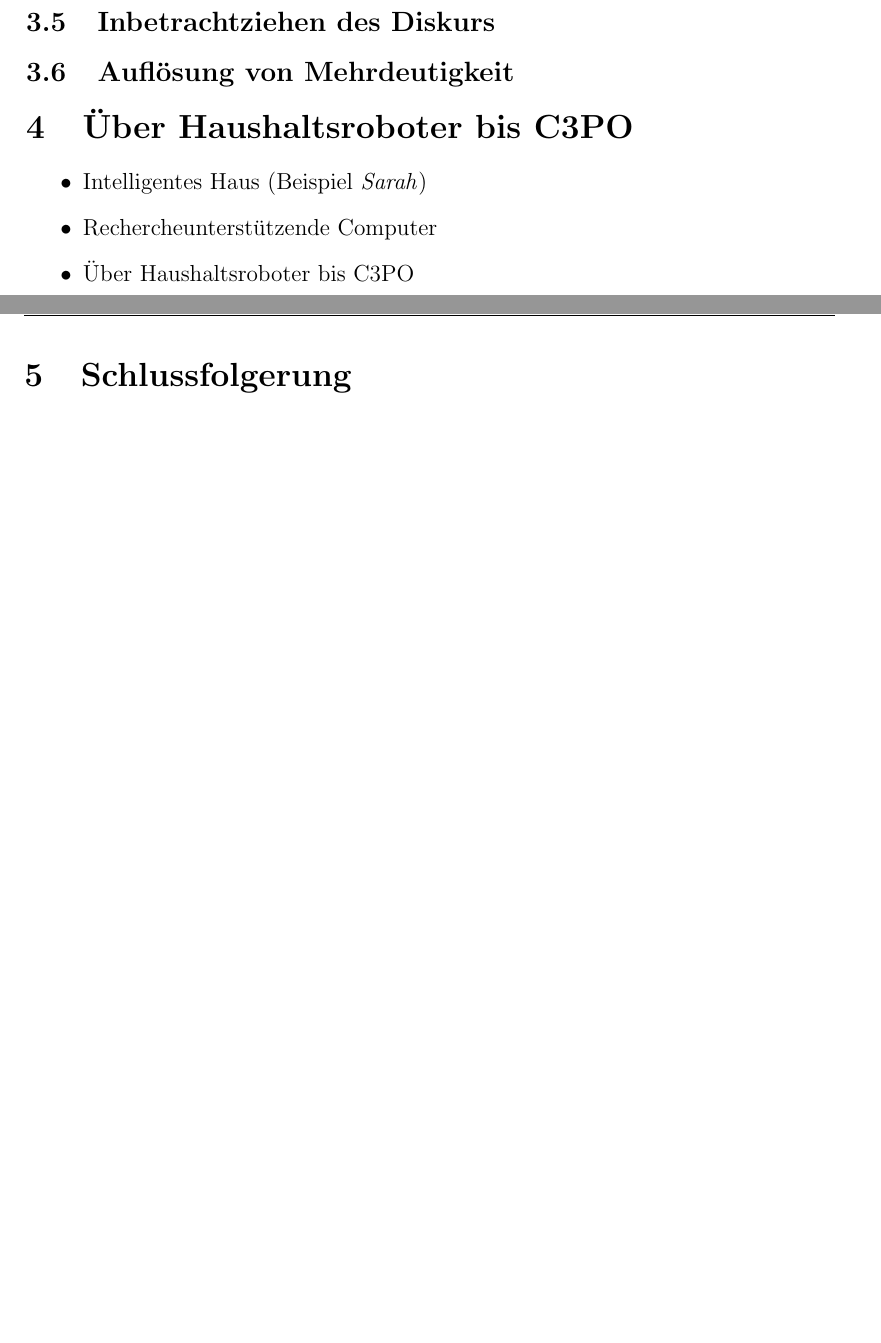
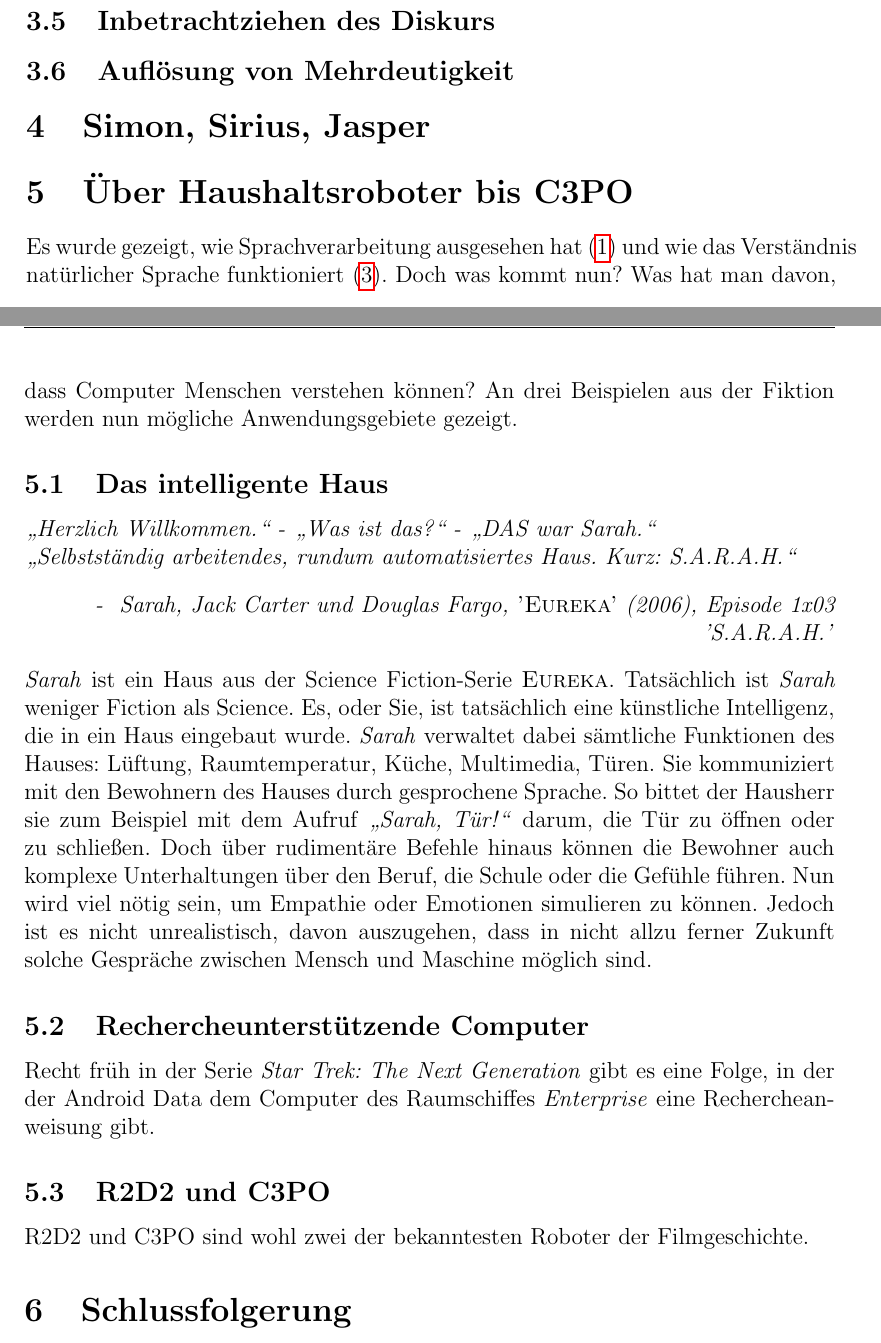
Before and after one commit to PhilippTeichert/Homework, a LaTeX document (Pros_KI/Pros_speechprocessing_v1.tex): two parts of pages 4 and 5 of 6, joined at a grey line, cut so that both start at the same text, the shorter picture padded with empty space. Compiled offline with pdfLaTeX.

Commit message:
added perspective (sarah)

```diff
--- a/Pros_KI/Pros_speechprocessing_v1.tex
+++ b/Pros_KI/Pros_speechprocessing_v1.tex
@@ -257,12 +257,37 @@ tiefergehende Erläuterung der Begriffe und Begründung der gewählten Reihenfol
 \subsection{Auflösung von Mehrdeutigkeit}
 \label{ssec:ambi}
 
+\section{Simon, Sirius, Jasper}
+\label{sec:software}
+
 \section{Über Haushaltsroboter bis C3PO}
 \label{sec:ausb}
-\begin{itemize}
-    \item Intelligentes Haus (Beispiel \textit{Sarah})
-    \item Rechercheunterstützende Computer
-    \item Über Haushaltsroboter bis C3PO
-\end{itemize}
+Es wurde gezeigt, wie Sprachverarbeitung ausgesehen hat (\ref{sec:intro}) und wie das Verständnis natürlicher Sprache funktioniert (\ref{sec:meth}).
+Doch was kommt nun?
+Was hat man davon, dass Computer Menschen verstehen können?
+An drei Beispielen aus der Fiktion werden nun mögliche Anwendungsgebiete gezeigt.
+\subsection{Das intelligente Haus}
+\label{ssec:sarah}
+\textit{„Herzlich Willkommen.“ - „Was ist das?“ - „DAS war Sarah.“\\
+        „Selbstständig arbeitendes, rundum automatisiertes Haus. Kurz: S.A.R.A.H.“}
+\begin{flushright}
+    \textit{-~~Sarah, Jack Carter und Douglas Fargo, \textsc{'Eureka'} (2006), Episode 1x03 'S.A.R.A.H.'}
+\end{flushright}
+\textit{Sarah} ist ein Haus aus der Science Fiction-Serie \textsc{Eureka}.
+Tatsächlich ist \textit{Sarah} weniger Fiction als Science.
+Es, oder Sie, ist tatsächlich eine künstliche Intelligenz, die in ein Haus eingebaut wurde.
+\textit{Sarah} verwaltet dabei sämtliche Funktionen des Hauses: Lüftung, Raumtemperatur, Küche, Multimedia, Türen.
+Sie kommuniziert mit den Bewohnern des Hauses durch gesprochene Sprache.
+So bittet der Hausherr sie zum Beispiel mit dem Aufruf \textit{„Sarah, Tür!“} darum, die Tür zu öffnen oder zu schließen.
+Doch über rudimentäre Befehle hinaus können die Bewohner auch komplexe Unterhaltungen über den Beruf, die Schule oder die Gefühle führen.
+Nun wird viel nötig sein, um Empathie oder Emotionen simulieren zu können.
+Jedoch ist es nicht unrealistisch, davon auszugehen, dass in nicht allzu ferner Zukunft solche Gespräche zwischen Mensch und Maschine möglich sind.
+\subsection{Rechercheunterstützende Computer}
+\label{ssec:data}
+Recht früh in der Serie \textit{Star Trek: The Next Generation} gibt es eine Folge, in der der Android Data dem Computer des Raumschiffes \textit{Enterprise} eine Rechercheanweisung gibt.
+\subsection{R2D2 und C3PO}
+\label{ssec:r2d2}
+R2D2 und C3PO sind wohl zwei der bekanntesten Roboter der Filmgeschichte.
+
 \section{Schlussfolgerung}
 \label{sec:concl}
```
Also changed, not shown: Pros_KI/Pros_speechprocessing_v1.pdf, Pros_KI/Pros_speechprocessing_v1.tex (3 more changed lines), 6 other files.
